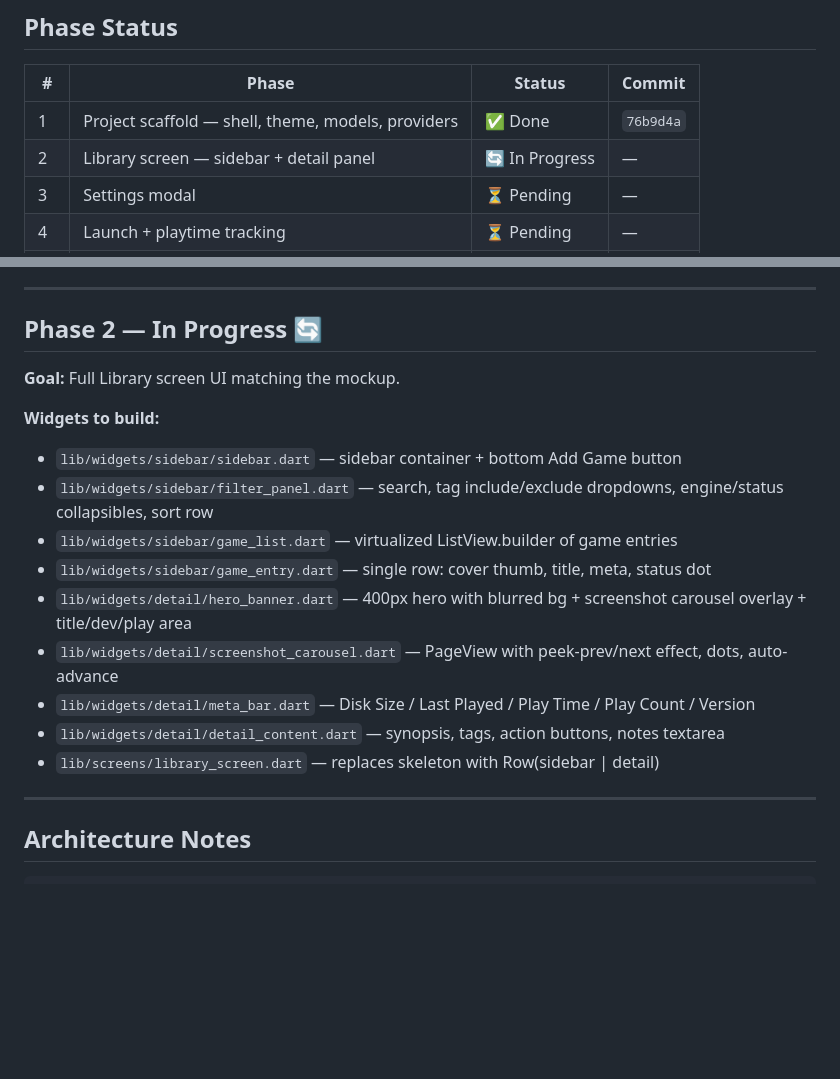
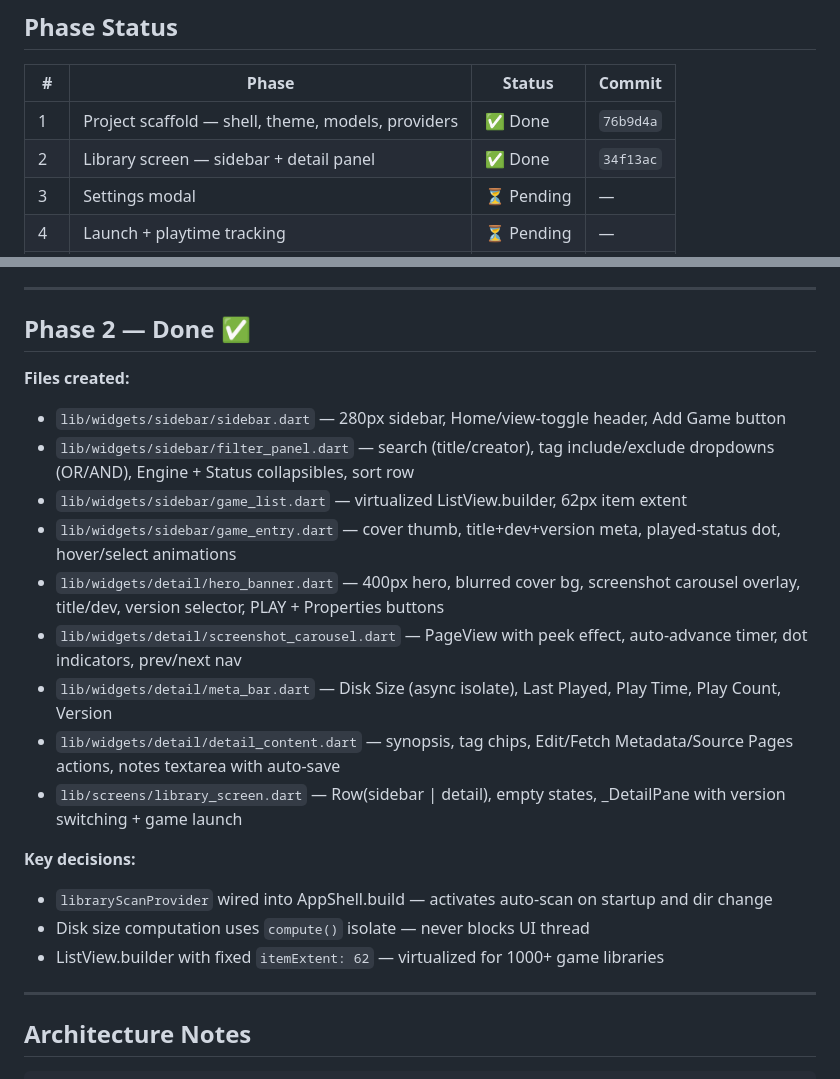
Before and after one commit to NikoCloud/vn-pathfinder-flutter, a Markdown page: PROGRESS.md, 2 parts joined by grey strips. GitHub-like rendering; blank space fills up the shorter version.

Commit message:
Update PROGRESS.md: mark Phase 2 done
Co-Authored-By: Claude Sonnet 4.6 <noreply@anthropic.com>

```diff
--- a/PROGRESS.md
+++ b/PROGRESS.md
@@ -12,7 +12,7 @@
 | # | Phase | Status | Commit |
 |---|-------|--------|--------|
 | 1 | Project scaffold — shell, theme, models, providers | ✅ Done | `76b9d4a` |
-| 2 | Library screen — sidebar + detail panel | 🔄 In Progress | — |
+| 2 | Library screen — sidebar + detail panel | ✅ Done | `34f13ac` |
 | 3 | Settings modal | ⏳ Pending | — |
 | 4 | Launch + playtime tracking | ⏳ Pending | — |
 | 5 | Library — grid mode | ⏳ Pending | — |
@@ -52,20 +52,23 @@
 
 ---
 
-## Phase 2 — In Progress 🔄
+## Phase 2 — Done ✅
 
-**Goal:** Full Library screen UI matching the mockup.
+**Files created:**
+- `lib/widgets/sidebar/sidebar.dart` — 280px sidebar, Home/view-toggle header, Add Game button
+- `lib/widgets/sidebar/filter_panel.dart` — search (title/creator), tag include/exclude dropdowns (OR/AND), Engine + Status collapsibles, sort row
+- `lib/widgets/sidebar/game_list.dart` — virtualized ListView.builder, 62px item extent
+- `lib/widgets/sidebar/game_entry.dart` — cover thumb, title+dev+version meta, played-status dot, hover/select animations
+- `lib/widgets/detail/hero_banner.dart` — 400px hero, blurred cover bg, screenshot carousel overlay, title/dev, version selector, PLAY + Properties buttons
+- `lib/widgets/detail/screenshot_carousel.dart` — PageView with peek effect, auto-advance timer, dot indicators, prev/next nav
+- `lib/widgets/detail/meta_bar.dart` — Disk Size (async isolate), Last Played, Play Time, Play Count, Version
+- `lib/widgets/detail/detail_content.dart` — synopsis, tag chips, Edit/Fetch Metadata/Source Pages actions, notes textarea with auto-save
+- `lib/screens/library_screen.dart` — Row(sidebar | detail), empty states, _DetailPane with version switching + game launch
 
-**Widgets to build:**
-- `lib/widgets/sidebar/sidebar.dart` — sidebar container + bottom Add Game button
-- `lib/widgets/sidebar/filter_panel.dart` — search, tag include/exclude dropdowns, engine/status collapsibles, sort row
-- `lib/widgets/sidebar/game_list.dart` — virtualized ListView.builder of game entries
-- `lib/widgets/sidebar/game_entry.dart` — single row: cover thumb, title, meta, status dot
-- `lib/widgets/detail/hero_banner.dart` — 400px hero with blurred bg + screenshot carousel overlay + title/dev/play area
-- `lib/widgets/detail/screenshot_carousel.dart` — PageView with peek-prev/next effect, dots, auto-advance
-- `lib/widgets/detail/meta_bar.dart` — Disk Size / Last Played / Play Time / Play Count / Version
-- `lib/widgets/detail/detail_content.dart` — synopsis, tags, action buttons, notes textarea
-- `lib/screens/library_screen.dart` — replaces skeleton with Row(sidebar | detail)
+**Key decisions:**
+- `libraryScanProvider` wired into AppShell.build — activates auto-scan on startup and dir change
+- Disk size computation uses `compute()` isolate — never blocks UI thread
+- ListView.builder with fixed `itemExtent: 62` — virtualized for 1000+ game libraries
 
 ---
 
```
